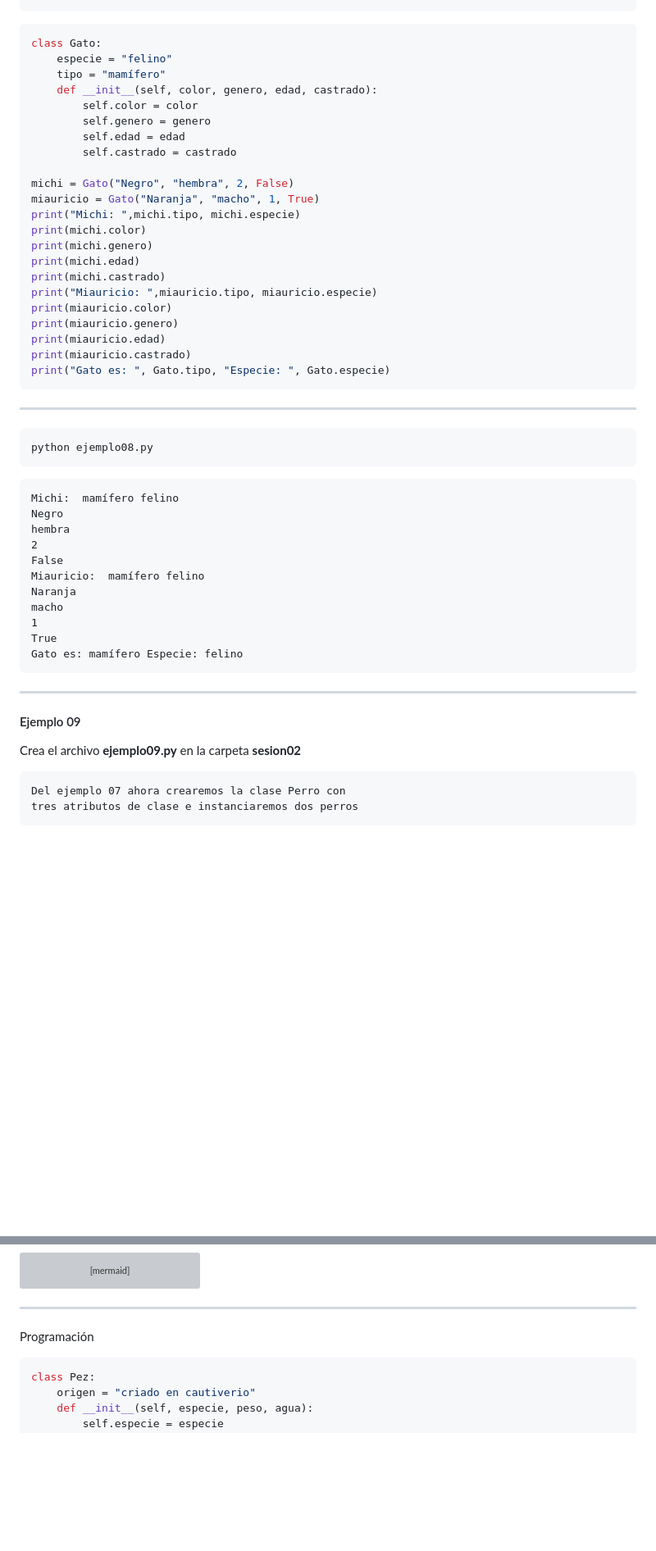
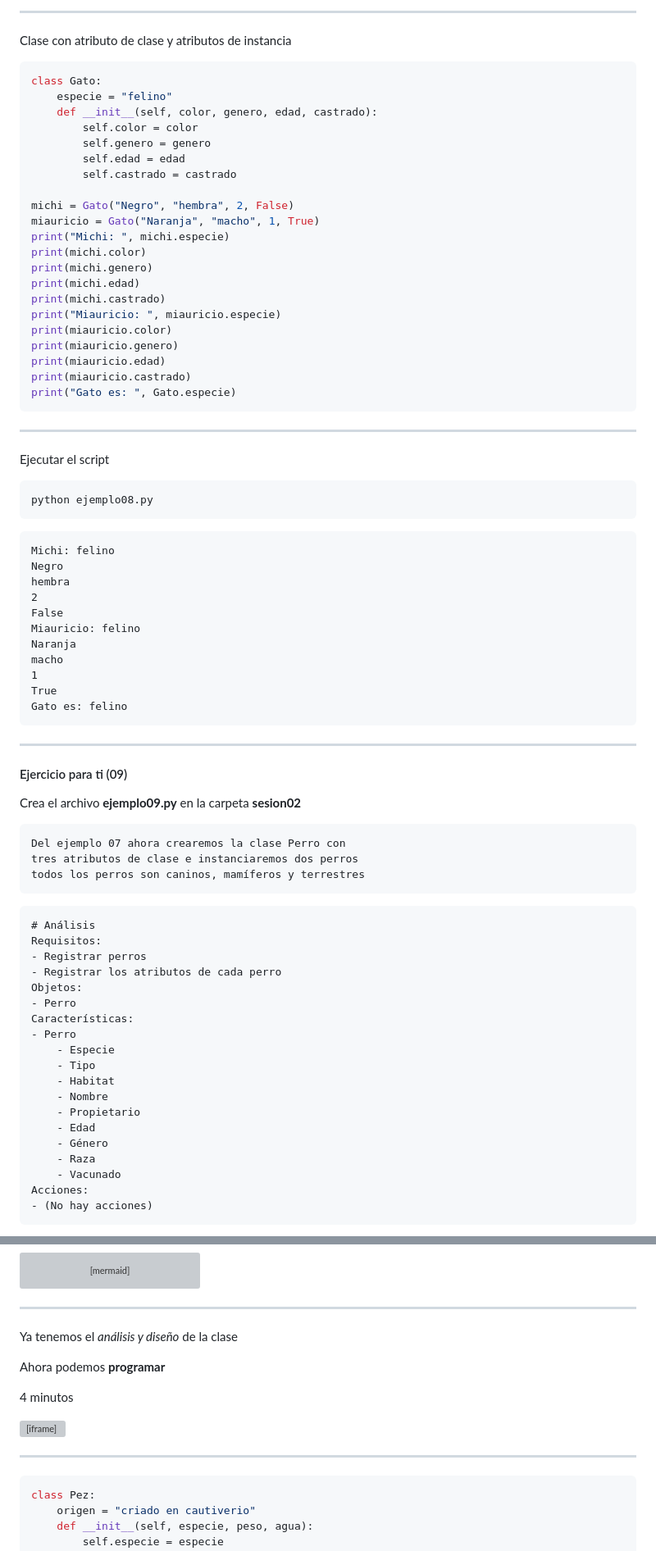
Before and after one commit to python-la-paz/python-study-group-oop, a Markdown page: content/sesion02/Readme.md, 2 parts joined by grey strips. Shown: that part at 82% size. Rendered like a GitHub page; blank space fills up the shorter version; grey boxes are pictures that could not be loaded.

Commit message:
fix: 🐛 update section headers and improve analysis for examples in Readme.md

````diff
--- a/content/sesion02/Readme.md
+++ b/content/sesion02/Readme.md
@@ -829,6 +870,10 @@ con un atributo de clase e instanciaremos dos gatos
+---
+
+Clase con atributo de clase y atributos de instancia
+
+```python [1-7|2|3-7|9-10|11-15|16-20|21]
 class Gato:
     especie = "felino"
-    tipo = "mamífero"
     def __init__(self, color, genero, edad, castrado):
         self.color = color
         self.genero = genero
@@ -837,45 +882,71 @@ class Gato:
 
 michi = Gato("Negro", "hembra", 2, False)
 miauricio = Gato("Naranja", "macho", 1, True)
-print("Michi: ",michi.tipo, michi.especie)
+print("Michi: ", michi.especie)
 print(michi.color)
 print(michi.genero)
 print(michi.edad)
 print(michi.castrado)
-print("Miauricio: ",miauricio.tipo, miauricio.especie)
+print("Miauricio: ", miauricio.especie)
 print(miauricio.color)
 print(miauricio.genero)
 print(miauricio.edad)
 print(miauricio.castrado)
-print("Gato es: ", Gato.tipo, "Especie: ", Gato.especie)
+print("Gato es: ", Gato.especie)
 ```
 
 ---
+
+Ejecutar el script
 
 ```bash
 python ejemplo08.py
 ```
 
 ```text
-Michi:  mamífero felino
+Michi: felino
 Negro
 hembra
 2
 False
-Miauricio:  mamífero felino
+Miauricio: felino
 Naranja
 macho
 1
 True
-Gato es: mamífero Especie: felino
+Gato es: felino
 ```
 
 ---
 
-#### Ejemplo 09
+#### Ejercicio para ti (09)
 Crea el archivo **ejemplo09.py** en la carpeta **sesion02**
 
 ```text
 Del ejemplo 07 ahora crearemos la clase Perro con
 tres atributos de clase e instanciaremos dos perros
+todos los perros son caninos, mamíferos y terrestres
 ```
+
+```markdown
+# Análisis
+Requisitos:
+- Registrar perros
+- Registrar los atributos de cada perro
+Objetos:
+- Perro
+Características:
+- Perro
+    - Especie
+    - Tipo
+    - Habitat
+    - Nombre
+    - Propietario
+    - Edad
+    - Género
+    - Raza
+    - Vacunado
+Acciones:
+- (No hay acciones)
+```
+
@@ -1141,7 +1249,17 @@ classDiagram
 ```
 
 ---
-Programación
+
+
+Ya tenemos el *análisis y diseño* de la clase
+
+Ahora podemos **programar**
+
+4 minutos
+
+<iframe src="https://time-stuff.com/embed.html" frameborder="0" scrolling="no" width="391" height="140"></iframe>
+
+---
 
 ```python
 class Pez:
````
Also changed, not shown: other parts of content/sesion02/Readme.md (+145 -70 lines).
